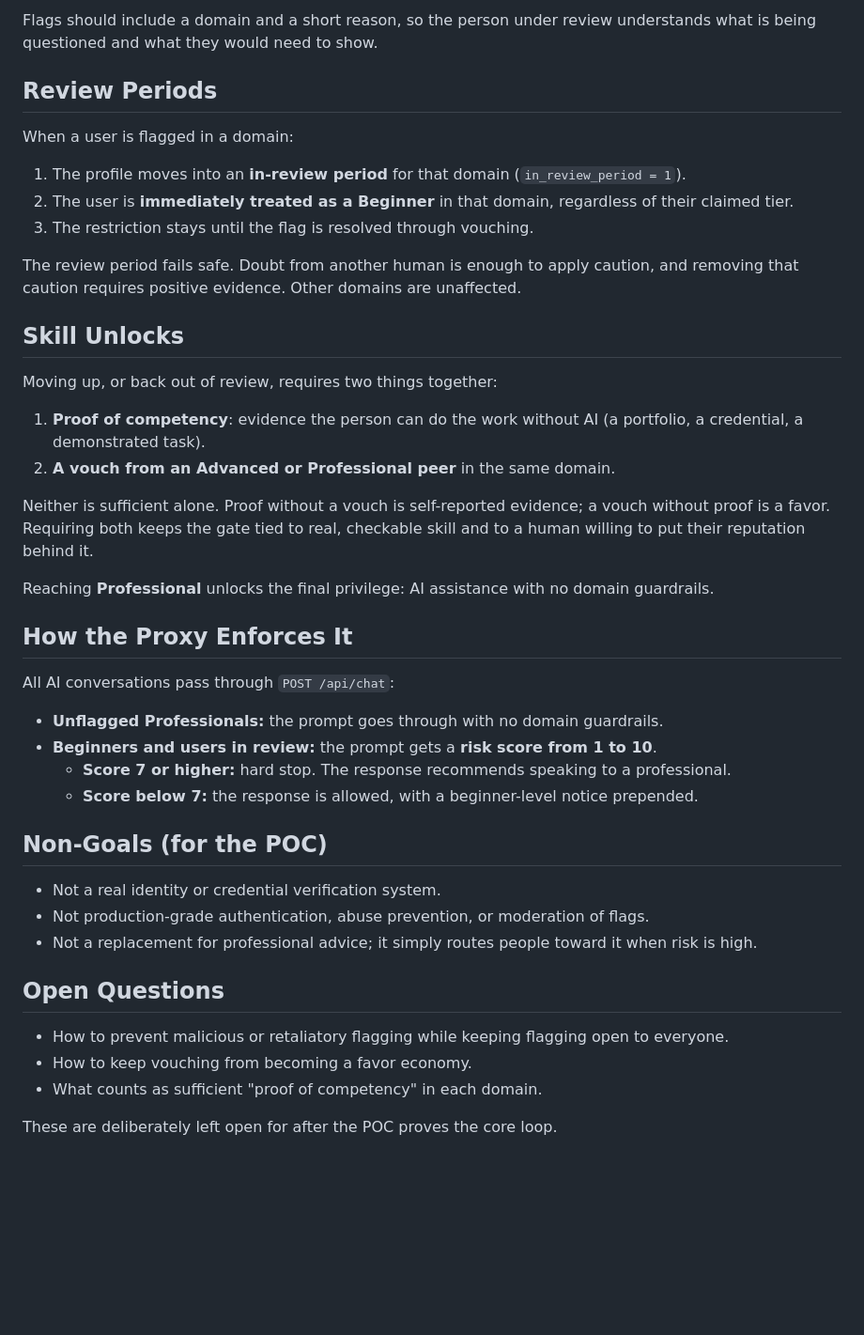
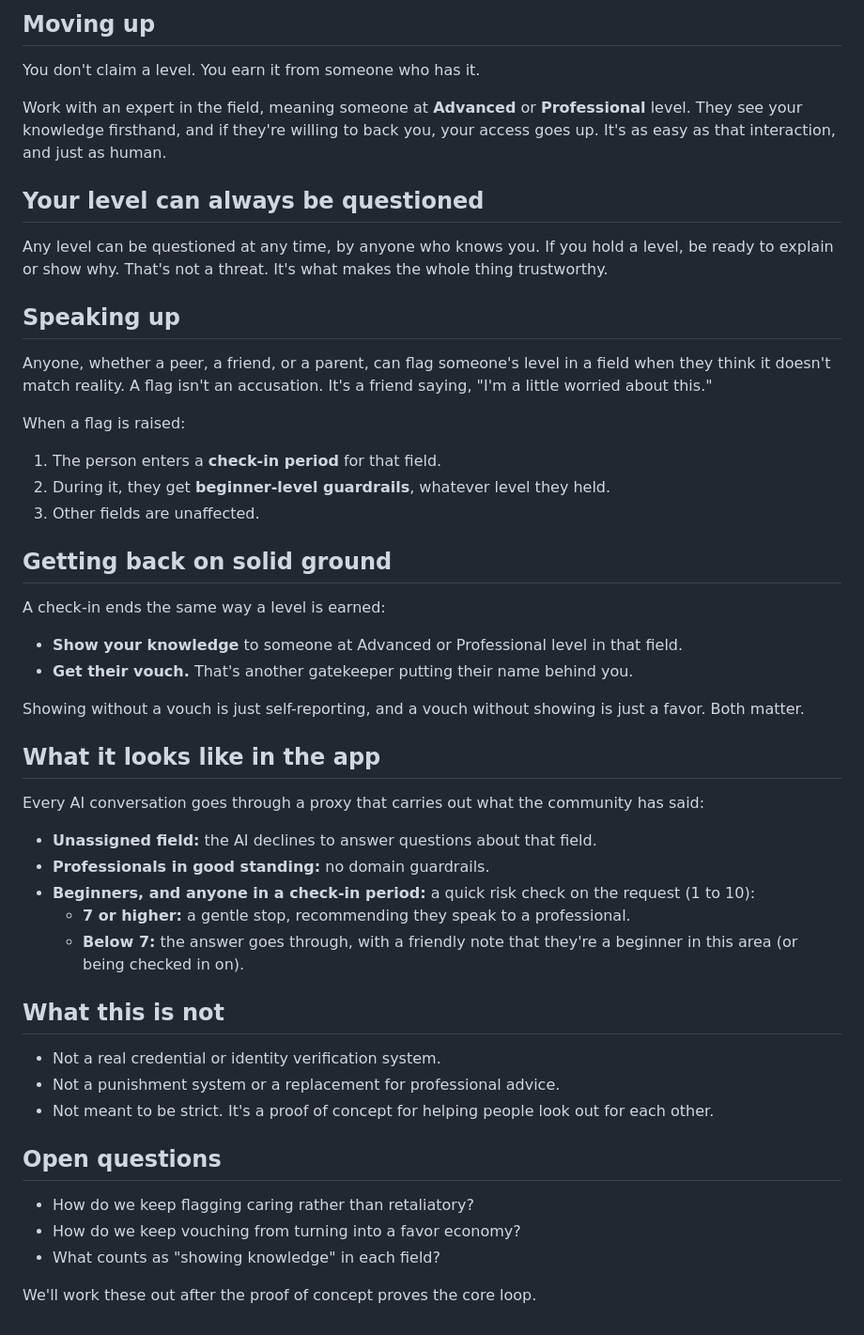
Before and after one commit to kjwhiting/The-Gatekeepers, a Markdown page: README.md, the part around one of its changes. Shown at 94% size. Rendered like a GitHub page; blank space fills up the shorter version.

```diff
--- a/README.md
+++ b/README.md
@@ -39,46 +58,53 @@ A flag is a request for re-vetting, not a punishment. It says: "I don't think th
 
-Flags should include a domain and a short reason, so the person under review understands what is being questioned and what they would need to show.
+## Moving up
 
-## Review Periods
+You don't claim a level. You earn it from someone who has it.
 
-When a user is flagged in a domain:
+Work with an expert in the field, meaning someone at **Advanced** or **Professional** level. They see your knowledge firsthand, and if they're willing to back you, your access goes up. It's as easy as that interaction, and just as human.
 
-1. The profile moves into an **in-review period** for that domain (`in_review_period = 1`).
-2. The user is **immediately treated as a Beginner** in that domain, regardless of their claimed tier.
-3. The restriction stays until the flag is resolved through vouching.
+## Your level can always be questioned
 
-The review period fails safe. Doubt from another human is enough to apply caution, and removing that caution requires positive evidence. Other domains are unaffected.
+Any level can be questioned at any time, by anyone who knows you. If you hold a level, be ready to explain or show why. That's not a threat. It's what makes the whole thing trustworthy.
 
-## Skill Unlocks
+## Speaking up
 
-Moving up, or back out of review, requires two things together:
+Anyone, whether a peer, a friend, or a parent, can flag someone's level in a field when they think it doesn't match reality. A flag isn't an accusation. It's a friend saying, "I'm a little worried about this."
 
-1. **Proof of competency**: evidence the person can do the work without AI (a portfolio, a credential, a demonstrated task).
-2. **A vouch from an Advanced or Professional peer** in the same domain.
+When a flag is raised:
 
-Neither is sufficient alone. Proof without a vouch is self-reported evidence; a vouch without proof is a favor. Requiring both keeps the gate tied to real, checkable skill and to a human willing to put their reputation behind it.
+1. The person enters a **check-in period** for that field.
+2. During it, they get **beginner-level guardrails**, whatever level they held.
+3. Other fields are unaffected.
 
-Reaching **Professional** unlocks the final privilege: AI assistance with no domain guardrails.
+## Getting back on solid ground
 
-## How the Proxy Enforces It
+A check-in ends the same way a level is earned:
 
-All AI conversations pass through `POST /api/chat`:
+- **Show your knowledge** to someone at Advanced or Professional level in that field.
+- **Get their vouch.** That's another gatekeeper putting their name behind you.
 
-- **Unflagged Professionals:** the prompt goes through with no domain guardrails.
-- **Beginners and users in review:** the prompt gets a **risk score from 1 to 10**.
-  - **Score 7 or higher:** hard stop. The response recommends speaking to a professional.
-  - **Score below 7:** the response is allowed, with a beginner-level notice prepended.
+Showing without a vouch is just self-reporting, and a vouch without showing is just a favor. Both matter.
 
-## Non-Goals (for the POC)
+## What it looks like in the app
 
-- Not a real identity or credential verification system.
-- Not production-grade authentication, abuse prevention, or moderation of flags.
-- Not a replacement for professional advice; it simply routes people toward it when risk is high.
+Every AI conversation goes through a proxy that carries out what the community has said:
 
-## Open Questions
+- **Unassigned field:** the AI declines to answer questions about that field.
+- **Professionals in good standing:** no domain guardrails.
+- **Beginners, and anyone in a check-in period:** a quick risk check on the request (1 to 10):
+  - **7 or higher:** a gentle stop, recommending they speak to a professional.
+  - **Below 7:** the answer goes through, with a friendly note that they're a beginner in this area (or being checked in on).
 
-- How to prevent malicious or retaliatory flagging while keeping flagging open to everyone.
-- How to keep vouching from becoming a favor economy.
-- What counts as sufficient "proof of competency" in each domain.
+## What this is not
 
-These are deliberately left open for after the POC proves the core loop.
+- Not a real credential or identity verification system.
+- Not a punishment system or a replacement for professional advice.
+- Not meant to be strict. It's a proof of concept for helping people look out for each other.
+
+## Open questions
+
+- How do we keep flagging caring rather than retaliatory?
+- How do we keep vouching from turning into a favor economy?
+- What counts as "showing knowledge" in each field?
+
+We'll work these out after the proof of concept proves the core loop.
```
Also changed, not shown: other parts of README.md (+40 -21 lines).
